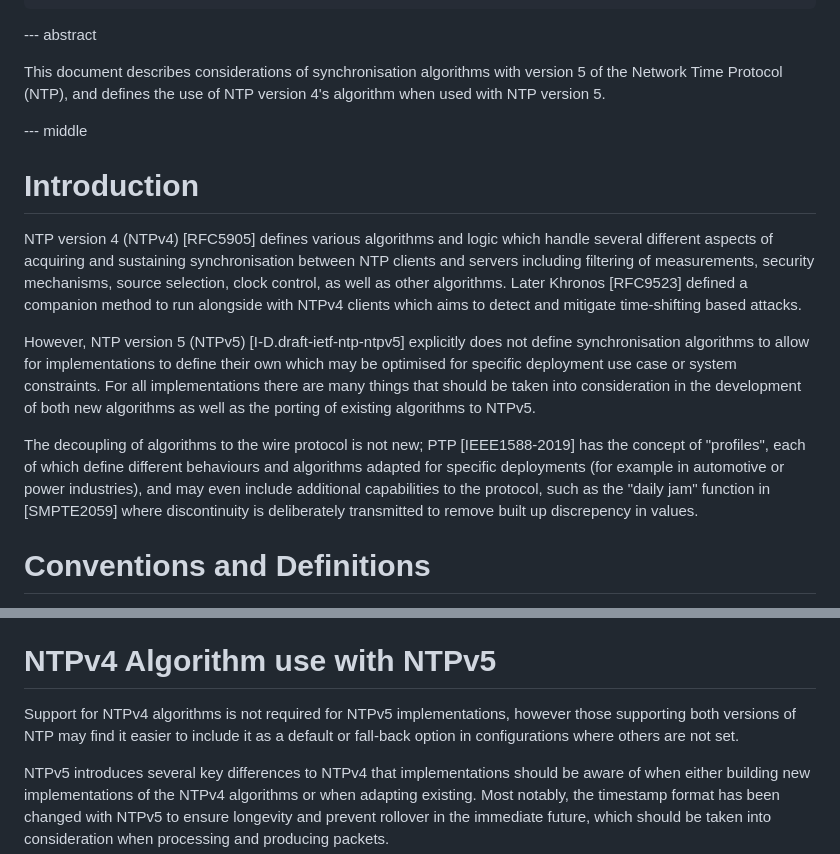
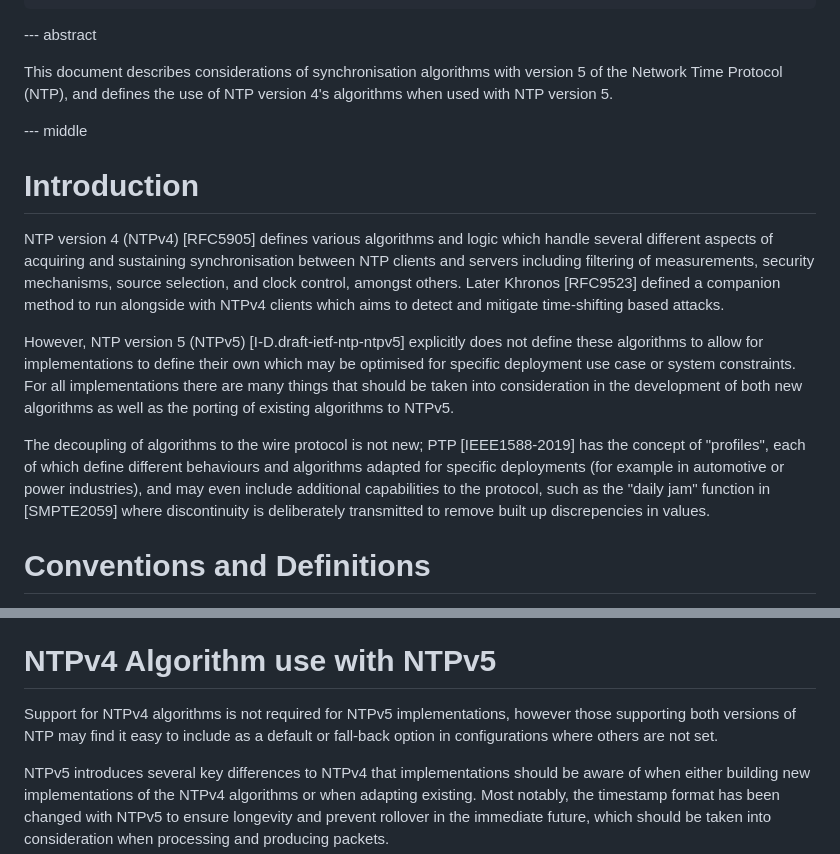
Before and after one commit to signalsforgranted/draft-grant-ntp-ntpv5-algorithms, a Markdown page: draft-grant-ntp-ntpv5-algorithms.md, 2 parts joined by grey strips. Rendered like a GitHub page.

Commit message:
Nits, nits, nits!

```diff
--- a/draft-grant-ntp-ntpv5-algorithms.md
+++ b/draft-grant-ntp-ntpv5-algorithms.md
@@ -36,17 +36,17 @@ informative:
 
 --- abstract
 
-This document describes considerations of synchronisation algorithms with version 5 of the Network Time Protocol (NTP), and defines the use of NTP version 4's algorithm when used with NTP version 5.
+This document describes considerations of synchronisation algorithms with version 5 of the Network Time Protocol (NTP), and defines the use of NTP version 4's algorithms when used with NTP version 5.
 
 --- middle
 
 # Introduction
 
-NTP version 4 (NTPv4) [RFC5905] defines various algorithms and logic which handle several different aspects of acquiring and sustaining synchronisation between NTP clients and servers including filtering of measurements, security mechanisms, source selection, clock control, as well as other algorithms. Later Khronos [RFC9523] defined a companion method to run alongside with NTPv4 clients which aims to detect and mitigate time-shifting based attacks.
+NTP version 4 (NTPv4) [RFC5905] defines various algorithms and logic which handle several different aspects of acquiring and sustaining synchronisation between NTP clients and servers including filtering of measurements, security mechanisms, source selection, and clock control, amongst others. Later Khronos [RFC9523] defined a companion method to run alongside with NTPv4 clients which aims to detect and mitigate time-shifting based attacks.
 
-However, NTP version 5 (NTPv5) [I-D.draft-ietf-ntp-ntpv5] explicitly does not define synchronisation algorithms to allow for implementations to define their own which may be optimised for specific deployment use case or system constraints. For all implementations there are many things that should be taken into consideration in the development of both new algorithms as well as the porting of existing algorithms to NTPv5.
+However, NTP version 5 (NTPv5) [I-D.draft-ietf-ntp-ntpv5] explicitly does not define these algorithms to allow for implementations to define their own which may be optimised for specific deployment use case or system constraints. For all implementations there are many things that should be taken into consideration in the development of both new algorithms as well as the porting of existing algorithms to NTPv5.
 
-The decoupling of algorithms to the wire protocol is not new; PTP [IEEE1588-2019] has the concept of "profiles", each of which define different behaviours and algorithms adapted for specific deployments (for example in automotive or power industries), and may even include additional capabilities to the protocol, such as the "daily jam" function in [SMPTE2059] where discontinuity is deliberately transmitted to remove built up discrepency in values.
+The decoupling of algorithms to the wire protocol is not new; PTP [IEEE1588-2019] has the concept of "profiles", each of which define different behaviours and algorithms adapted for specific deployments (for example in automotive or power industries), and may even include additional capabilities to the protocol, such as the "daily jam" function in [SMPTE2059] where discontinuity is deliberately transmitted to remove built up discrepencies in values.
 
 # Conventions and Definitions
 
@@ -72,7 +72,7 @@ TODO: Cover smearing and leap seconds. NTPv5 already has normative language arou
 
 # NTPv4 Algorithm use with NTPv5
 
-Support for NTPv4 algorithms is not required for NTPv5 implementations, however those supporting both versions of NTP may find it easier to include it as a default or fall-back option in configurations where others are not set.
+Support for NTPv4 algorithms is not required for NTPv5 implementations, however those supporting both versions of NTP may find it easy to include as a default or fall-back option in configurations where others are not set.
 
 NTPv5 introduces several key differences to NTPv4 that implementations should be aware of when either building new implementations of the NTPv4 algorithms or when adapting existing. Most notably, the timestamp format has been changed with NTPv5 to ensure longevity and prevent rollover in the immediate future, which should be taken into consideration when processing and producing packets.
 
```
